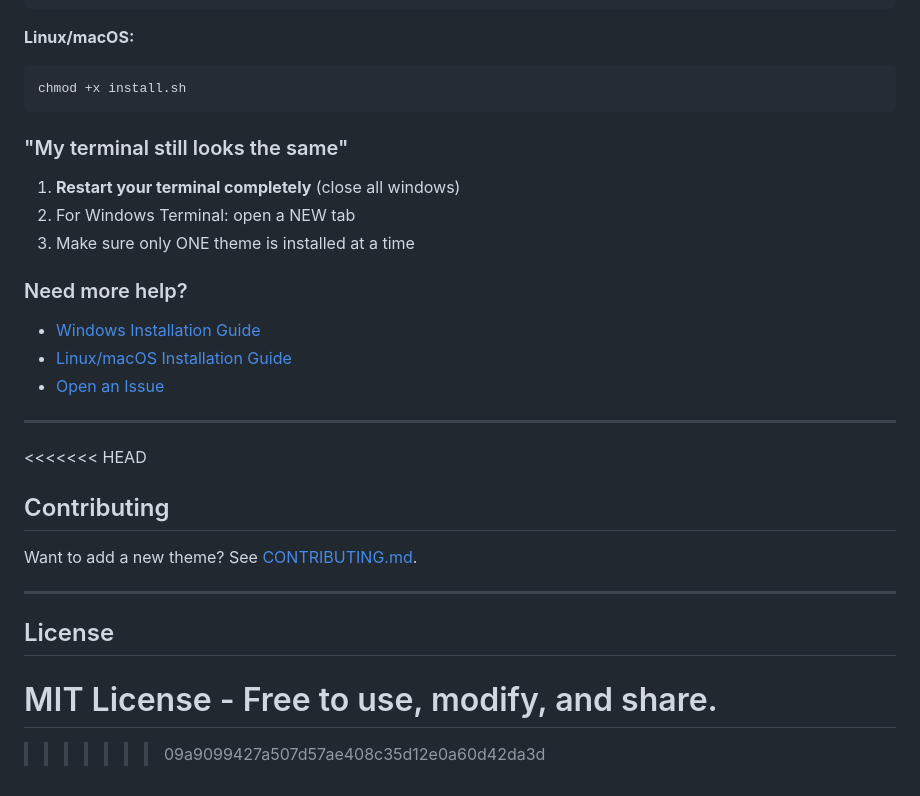
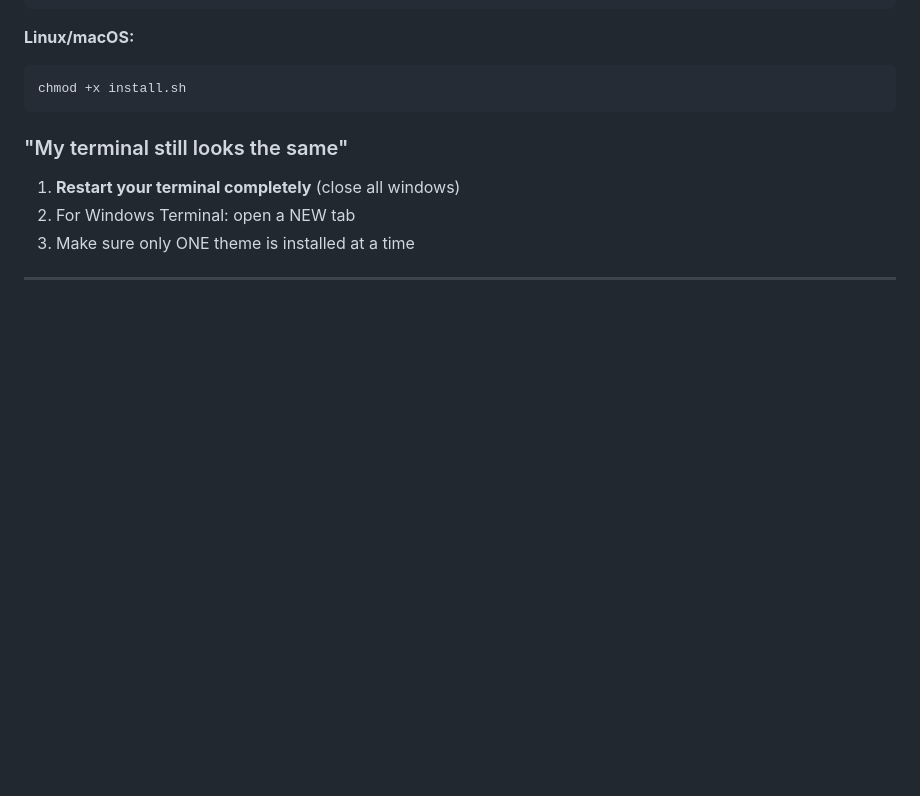
Before and after one commit to roshhellwett/projectkittythemes, a Markdown page: README.md, the part around the change. Drawn GitHub-style; blank space fills up the shorter version.

Commit message:
zenithopensourceprojects

```diff
--- a/README.md
+++ b/README.md
@@ -122,23 +122,4 @@ chmod +x install.sh
 2. For Windows Terminal: open a NEW tab
 3. Make sure only ONE theme is installed at a time
 
-### Need more help?
-
-- [Windows Installation Guide](windows/README.md)
-- [Linux/macOS Installation Guide](linux/README.md)
-- [Open an Issue](https://github.com/zenithopensourceprojects/projectkittythemes/issues)
-
 ---
-<<<<<<< HEAD
-
-## Contributing
-
-Want to add a new theme? See [CONTRIBUTING.md](CONTRIBUTING.md).
-
----
-
-## License
-
-MIT License - Free to use, modify, and share.
-=======
->>>>>>> 09a9099427a507d57ae408c35d12e0a60d42da3d
```
